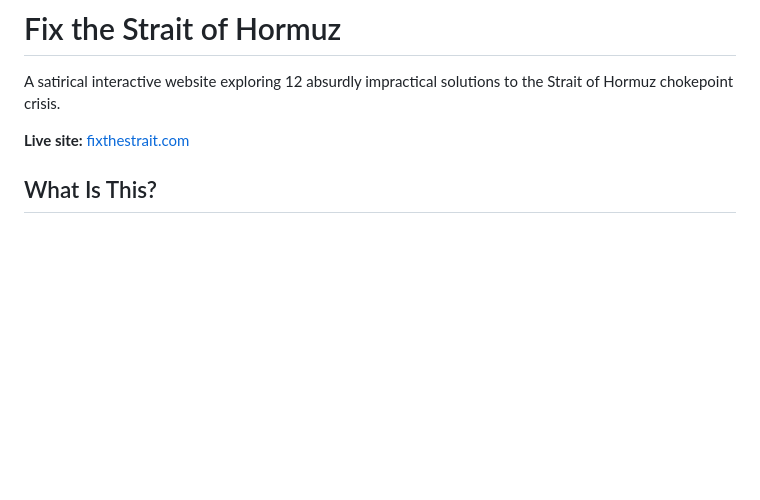
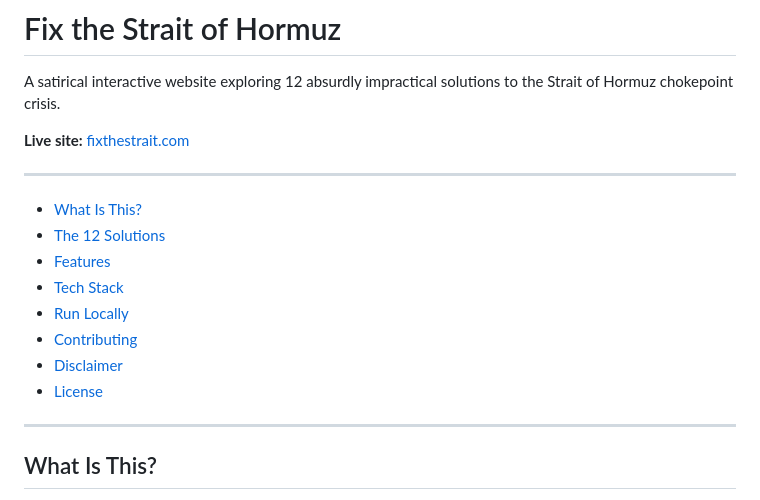
Before and after one commit to SlashyIsTaken/fp-fixthestrait, a Markdown page: README.md, the part around the change. GitHub-like rendering; blank space fills up the shorter version.

```diff
--- a/README.md
+++ b/README.md
@@ -3,6 +3,19 @@
 A satirical interactive website exploring 12 absurdly impractical solutions to the Strait of Hormuz chokepoint crisis.
 
 **Live site:** [fixthestrait.com](https://fixthestrait.com)
+
+---
+
+- [What Is This?](#what-is-this)
+- [The 12 Solutions](#the-12-solutions)
+- [Features](#features)
+- [Tech Stack](#tech-stack)
+- [Run Locally](#run-locally)
+- [Contributing](#contributing)
+- [Disclaimer](#disclaimer)
+- [License](#license)
+
+---
 
 ## What Is This?
 
```
